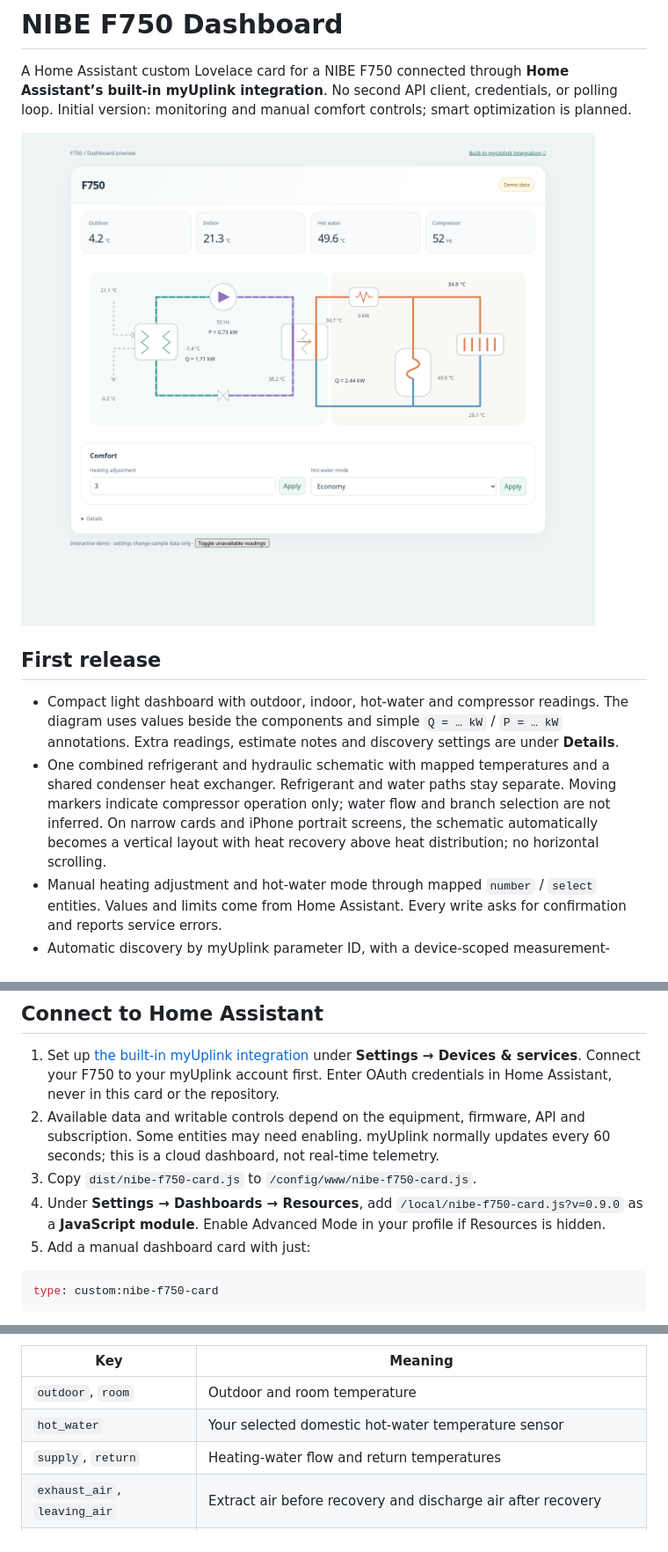
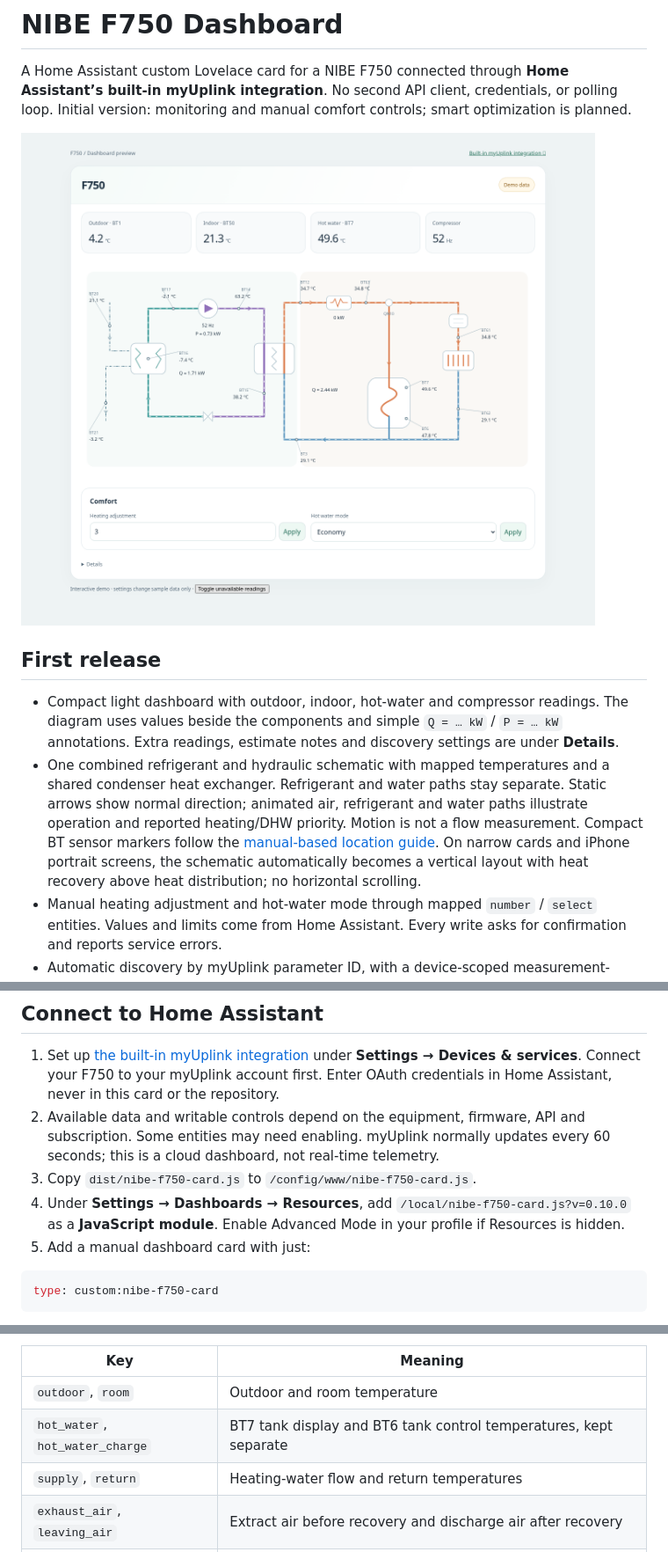
Before and after one commit to bimmerman1911/nibe-f750-dashboard, a Markdown page: README.md, 3 parts joined by grey strips. Shown at 88% size. Rendered like a GitHub page; pictures changed too: docs/dashboard.png.

Commit message:
Correct F750 sensor positions and common heater topology; animate directed flows

````diff
--- a/README.md
+++ b/README.md
@@ -7,7 +7,7 @@ A Home Assistant custom Lovelace card for a NIBE F750 connected through **Home A
 ## First release
 
 - Compact light dashboard with outdoor, indoor, hot-water and compressor readings. The diagram uses values beside the components and simple `Q = … kW` / `P = … kW` annotations. Extra readings, estimate notes and discovery settings are under **Details**.
-- One combined refrigerant and hydraulic schematic with mapped temperatures and a shared condenser heat exchanger. Refrigerant and water paths stay separate. Moving markers indicate compressor operation only; water flow and branch selection are not inferred. On narrow cards and iPhone portrait screens, the schematic automatically becomes a vertical layout with heat recovery above heat distribution; no horizontal scrolling.
+- One combined refrigerant and hydraulic schematic with mapped temperatures and a shared condenser heat exchanger. Refrigerant and water paths stay separate. Static arrows show normal direction; animated air, refrigerant and water paths illustrate operation and reported heating/DHW priority. Motion is not a flow measurement. Compact BT sensor markers follow the [manual-based location guide](docs/schematic.md). On narrow cards and iPhone portrait screens, the schematic automatically becomes a vertical layout with heat recovery above heat distribution; no horizontal scrolling.
 - Manual heating adjustment and hot-water mode through mapped `number` / `select` entities. Values and limits come from Home Assistant. Every write asks for confirmation and reports service errors.
 - Automatic discovery by myUplink parameter ID, with a device-scoped measurement-name fallback for API variations (including `sensor.vp_current_compressor_frequency`). Renamed entities still match stable IDs or original names. No manual sensor list required.
 - Diagram annotations show compressor P estimated with the supplied frequency/BT12 formula, sensible evaporator Q from reference airflow, and condenser Q derived as their sum. Corrupt water-flow readings are excluded. See [heat calculations](docs/heat-calculations.md).
@@ -19,7 +19,7 @@ A Home Assistant custom Lovelace card for a NIBE F750 connected through **Home A
 1. Set up [the built-in myUplink integration](https://www.home-assistant.io/integrations/myuplink/) under **Settings → Devices & services**. Connect your F750 to your myUplink account first. Enter OAuth credentials in Home Assistant, never in this card or the repository.
 2. Available data and writable controls depend on the equipment, firmware, API and subscription. Some entities may need enabling. myUplink normally updates every 60 seconds; this is a cloud dashboard, not real-time telemetry.
 3. Copy `dist/nibe-f750-card.js` to `/config/www/nibe-f750-card.js`.
-4. Under **Settings → Dashboards → Resources**, add `/local/nibe-f750-card.js?v=0.9.0` as a **JavaScript module**. Enable Advanced Mode in your profile if Resources is hidden.
+4. Under **Settings → Dashboards → Resources**, add `/local/nibe-f750-card.js?v=0.10.0` as a **JavaScript module**. Enable Advanced Mode in your profile if Resources is hidden.
 5. Add a manual dashboard card with just:
 
 ```yaml
@@ -39,7 +39,7 @@ Manual mapping is an optional advanced override: providing `entities:` replaces
 | Key | Meaning |
 | --- | --- |
 | `outdoor`, `room` | Outdoor and room temperature |
-| `hot_water` | Your selected domestic hot-water temperature sensor |
+| `hot_water`, `hot_water_charge` | BT7 tank display and BT6 tank control temperatures, kept separate |
 | `supply`, `return` | Heating-water flow and return temperatures |
 | `exhaust_air`, `leaving_air` | Extract air before recovery and discharge air after recovery |
 | `evaporator`, `condenser` | Evaporator and condenser refrigerant outlet (BT15 liquid line), if exposed |
````
Also changed, not shown: other parts of README.md (+2 -0 lines), docs/discovery.md (+7 -1 lines), docs/schematic.md (added, +42 -0 lines), docs/mobile.png, 4 other files.
